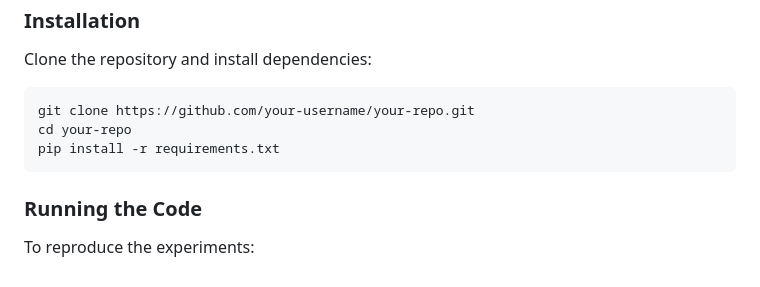
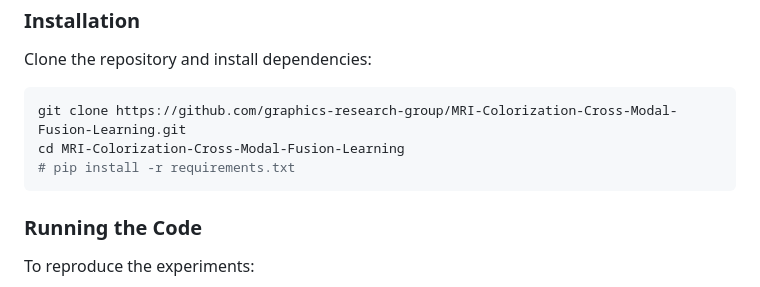
Before and after one commit to graphics-research-group/MRI-Colorization-Cross-Modal-Fusion-Learning, a Markdown page: README.md, the part around the change. GitHub-like rendering.

Commit message:
“codeUpload”

````diff
--- a/README.md
+++ b/README.md
@@ -58,9 +58,9 @@ Ensure you have the following installed:
 ### Installation
 Clone the repository and install dependencies:
 ```bash
-git clone https://github.com/your-username/your-repo.git
-cd your-repo
-pip install -r requirements.txt
+git clone https://github.com/graphics-research-group/MRI-Colorization-Cross-Modal-Fusion-Learning.git
+cd MRI-Colorization-Cross-Modal-Fusion-Learning
+# pip install -r requirements.txt
 ```
 
 ### Running the Code
````
